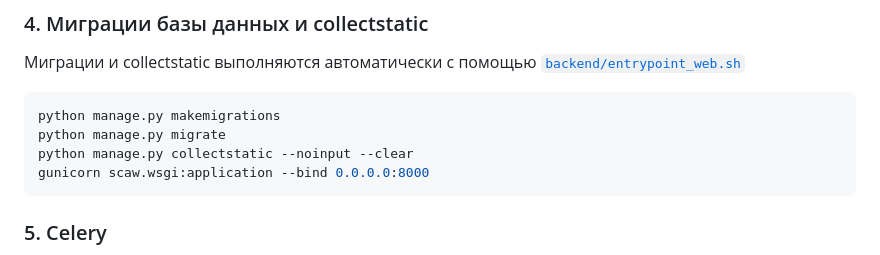
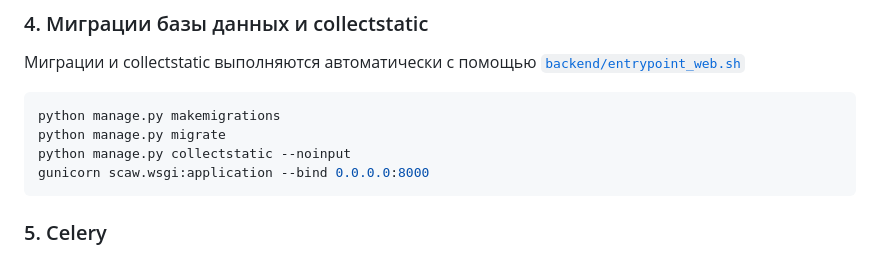
Before and after one commit to AkihiroAck/STALCRAFT-Auction-Docker, a Markdown page: README.md, the part around the change. GitHub-like rendering.

````diff
--- a/README.md
+++ b/README.md
@@ -117,7 +117,7 @@ docker-compose build --no-cache && docker-compose up -d
 ```bash
 python manage.py makemigrations
 python manage.py migrate
-python manage.py collectstatic --noinput --clear
+python manage.py collectstatic --noinput
 gunicorn scaw.wsgi:application --bind 0.0.0.0:8000
 ```
 
````
